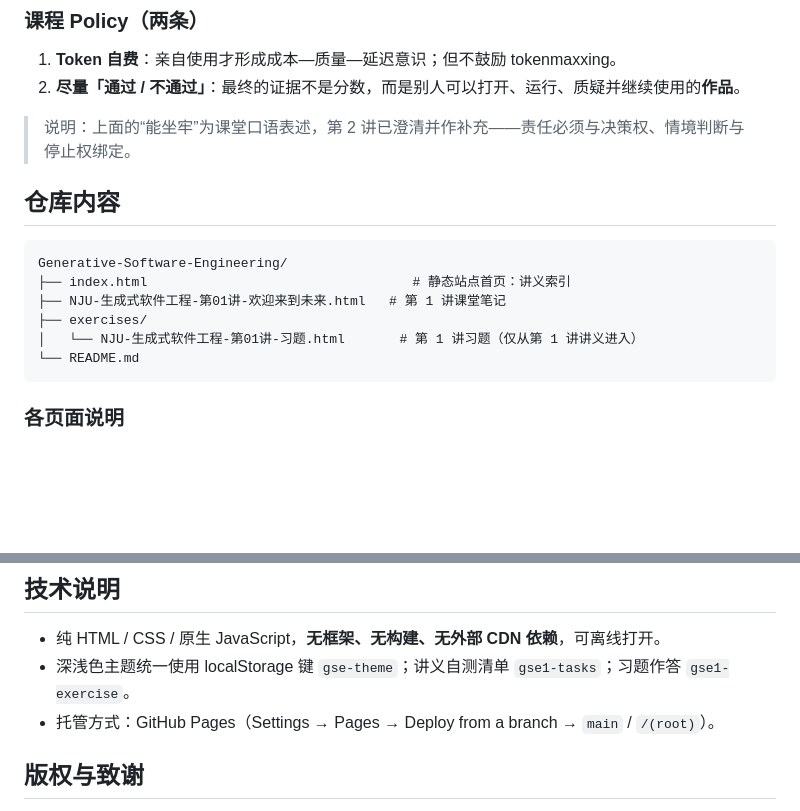
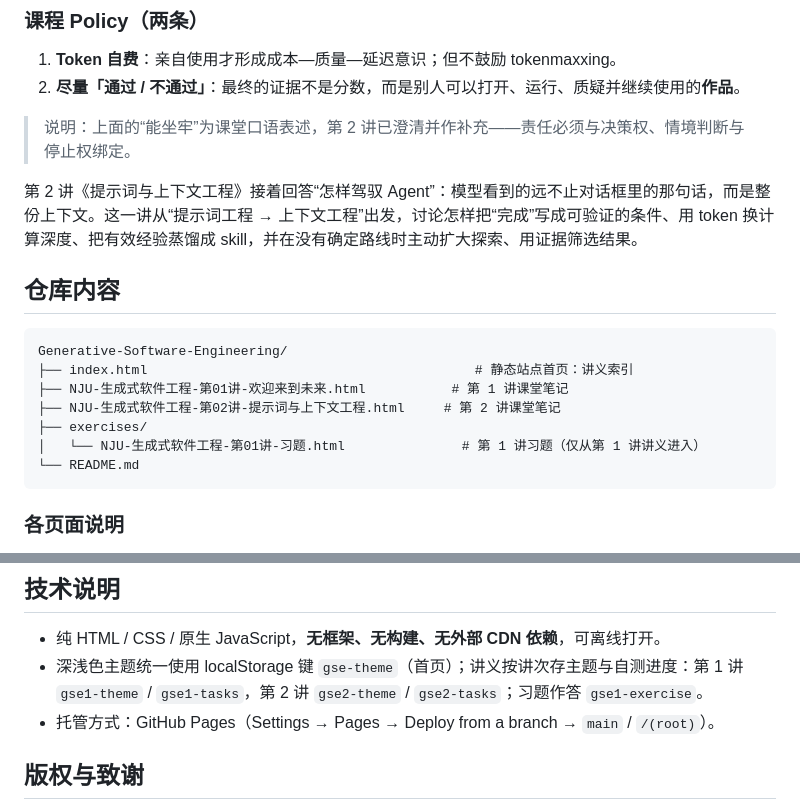
Before and after one commit to Wangchenglong-0712/Generative-Software-Engineering, a Markdown page: README.md, 2 parts joined by grey strips. Drawn GitHub-style; blank space fills up the shorter version.

````diff
--- a/README.md
+++ b/README.md
@@ -36,14 +37,17 @@
 
 > 说明：上面的“能坐牢”为课堂口语表述，第 2 讲已澄清并作补充——责任必须与决策权、情境判断与停止权绑定。
 
+第 2 讲《提示词与上下文工程》接着回答“怎样驾驭 Agent”：模型看到的远不止对话框里的那句话，而是整份上下文。这一讲从“提示词工程 → 上下文工程”出发，讨论怎样把“完成”写成可验证的条件、用 token 换计算深度、把有效经验蒸馏成 skill，并在没有确定路线时主动扩大探索、用证据筛选结果。
+
 ## 仓库内容
 
 ```
 Generative-Software-Engineering/
-├── index.html                                  # 静态站点首页：讲义索引
-├── NJU-生成式软件工程-第01讲-欢迎来到未来.html   # 第 1 讲课堂笔记
+├── index.html                                          # 静态站点首页：讲义索引
+├── NJU-生成式软件工程-第01讲-欢迎来到未来.html           # 第 1 讲课堂笔记
+├── NJU-生成式软件工程-第02讲-提示词与上下文工程.html     # 第 2 讲课堂笔记
 ├── exercises/
-│   └── NJU-生成式软件工程-第01讲-习题.html       # 第 1 讲习题（仅从第 1 讲讲义进入）
+│   └── NJU-生成式软件工程-第01讲-习题.html               # 第 1 讲习题（仅从第 1 讲讲义进入）
 └── README.md
 ```
 
@@ -89,7 +93,7 @@ NJU-生成式软件工程-第NN讲-标题.html
 ## 技术说明
 
 - 纯 HTML / CSS / 原生 JavaScript，**无框架、无构建、无外部 CDN 依赖**，可离线打开。
-- 深浅色主题统一使用 localStorage 键 `gse-theme`；讲义自测清单 `gse1-tasks`；习题作答 `gse1-exercise`。
+- 深浅色主题统一使用 localStorage 键 `gse-theme`（首页）；讲义按讲次存主题与自测进度：第 1 讲 `gse1-theme` / `gse1-tasks`，第 2 讲 `gse2-theme` / `gse2-tasks`；习题作答 `gse1-exercise`。
 - 托管方式：GitHub Pages（Settings → Pages → Deploy from a branch → `main` / `/(root)`）。
 
 ## 版权与致谢
````
Also changed, not shown: other parts of README.md (+1 -0 lines).
